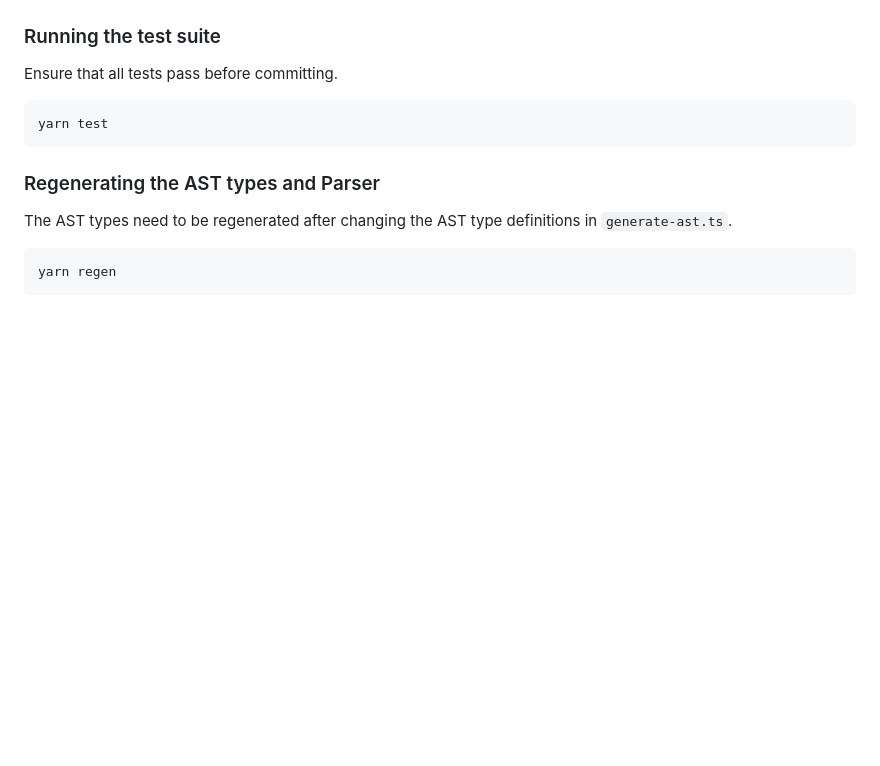
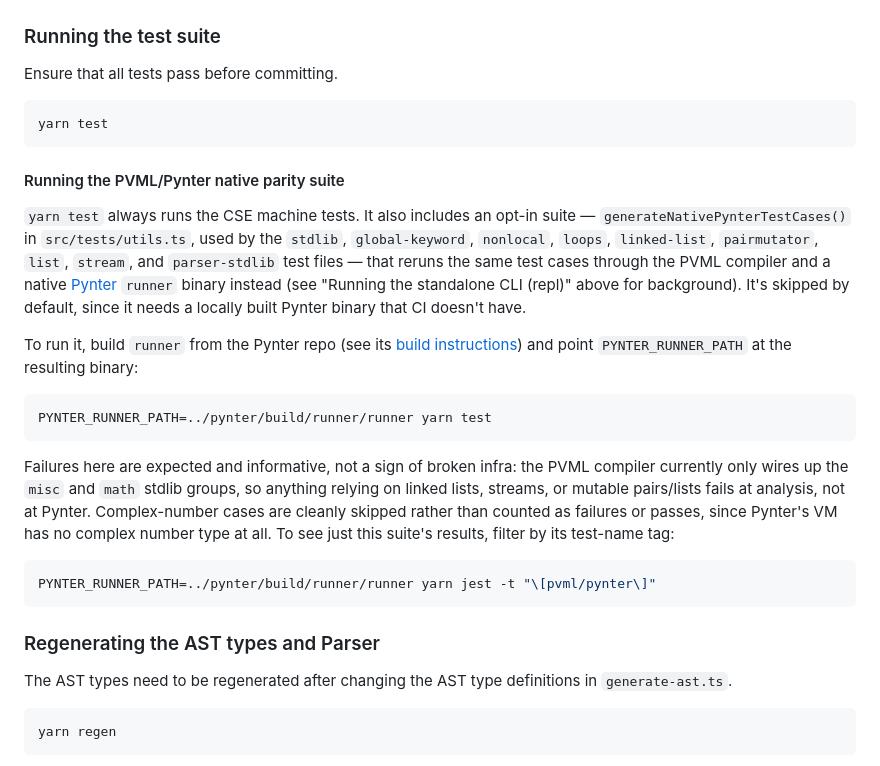
Before and after one commit to source-academy/py-slang, a Markdown page: README.md, the part around the change. Rendered like a GitHub page; blank space fills up the shorter version.

Commit message:
Document how to run the PVML/Pynter native parity test suite
Adds a subsection under "Running the test suite" explaining
generateNativePynterTestCases(), how to opt in via PYNTER_RUNNER_PATH,
what its failures mean, and how to filter to just this suite.

Co-Authored-By: Claude Sonnet 5 <noreply@anthropic.com>

````diff
--- a/README.md
+++ b/README.md
@@ -117,6 +117,34 @@ Ensure that all tests pass before committing.
 yarn test
 ```
 
+#### Running the PVML/Pynter native parity suite
+
+`yarn test` always runs the CSE machine tests. It also includes an opt-in suite —
+`generateNativePynterTestCases()` in `src/tests/utils.ts`, used by the `stdlib`, `global-keyword`,
+`nonlocal`, `loops`, `linked-list`, `pairmutator`, `list`, `stream`, and `parser-stdlib` test files
+— that reruns the same test cases through the PVML compiler and a native
+[Pynter](https://github.com/source-academy/pynter) `runner` binary instead (see "Running the
+standalone CLI (repl)" above for background). It's skipped by default, since it needs a locally
+built Pynter binary that CI doesn't have.
+
+To run it, build `runner` from the Pynter repo (see its
+[build instructions](https://github.com/source-academy/pynter#build-locally)) and point
+`PYNTER_RUNNER_PATH` at the resulting binary:
+
+```shell
+PYNTER_RUNNER_PATH=../pynter/build/runner/runner yarn test
+```
+
+Failures here are expected and informative, not a sign of broken infra: the PVML compiler
+currently only wires up the `misc` and `math` stdlib groups, so anything relying on linked lists,
+streams, or mutable pairs/lists fails at analysis, not at Pynter. Complex-number cases are cleanly
+skipped rather than counted as failures or passes, since Pynter's VM has no complex number type at
+all. To see just this suite's results, filter by its test-name tag:
+
+```shell
+PYNTER_RUNNER_PATH=../pynter/build/runner/runner yarn jest -t "\[pvml/pynter\]"
+```
+
 ### Regenerating the AST types and Parser
 
 The AST types need to be regenerated after changing
````
